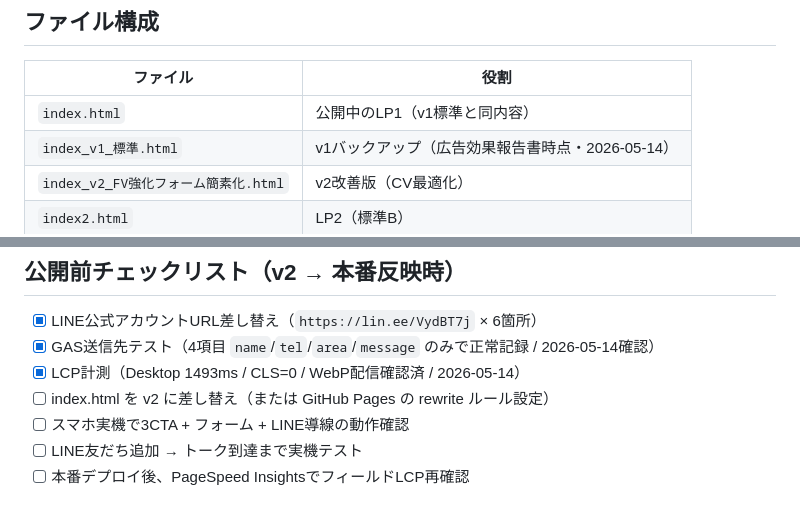
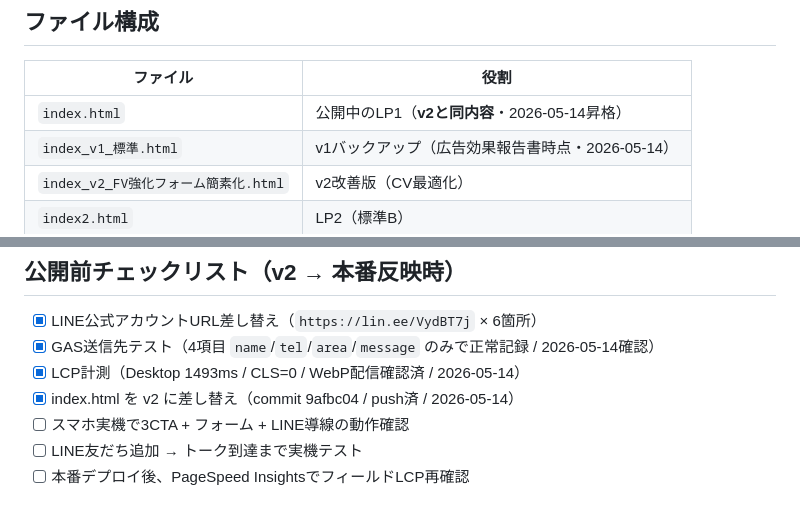
Before and after one commit to pub-houseinfo/mado2026, a Markdown page: 設計書.md, 2 parts joined by grey strips. Rendered like a GitHub page.

Commit message:
Update 設計書.md: mark v2 promotion as done
Co-Authored-By: Claude Opus 4.7 (1M context) <noreply@anthropic.com>

```diff
--- a/設計書.md
+++ b/設計書.md
@@ -13,7 +13,7 @@
 
 | ファイル | 役割 |
 |---------|------|
-| `index.html` | 公開中のLP1（v1標準と同内容） |
+| `index.html` | 公開中のLP1（**v2と同内容**・2026-05-14昇格） |
 | `index_v1_標準.html` | v1バックアップ（広告効果報告書時点・2026-05-14） |
 | `index_v2_FV強化フォーム簡素化.html` | v2改善版（CV最適化） |
 | `index2.html` | LP2（標準B）|
@@ -77,7 +77,7 @@
 - [x] LINE公式アカウントURL差し替え（`https://lin.ee/VydBT7j` × 6箇所）
 - [x] GAS送信先テスト（4項目 `name`/`tel`/`area`/`message` のみで正常記録 / 2026-05-14確認）
 - [x] LCP計測（Desktop 1493ms / CLS=0 / WebP配信確認済 / 2026-05-14）
-- [ ] index.html を v2 に差し替え（または GitHub Pages の rewrite ルール設定）
+- [x] index.html を v2 に差し替え（commit 9afbc04 / push済 / 2026-05-14）
 - [ ] スマホ実機で3CTA + フォーム + LINE導線の動作確認
 - [ ] LINE友だち追加 → トーク到達まで実機テスト
 - [ ] 本番デプロイ後、PageSpeed InsightsでフィールドLCP再確認
```
